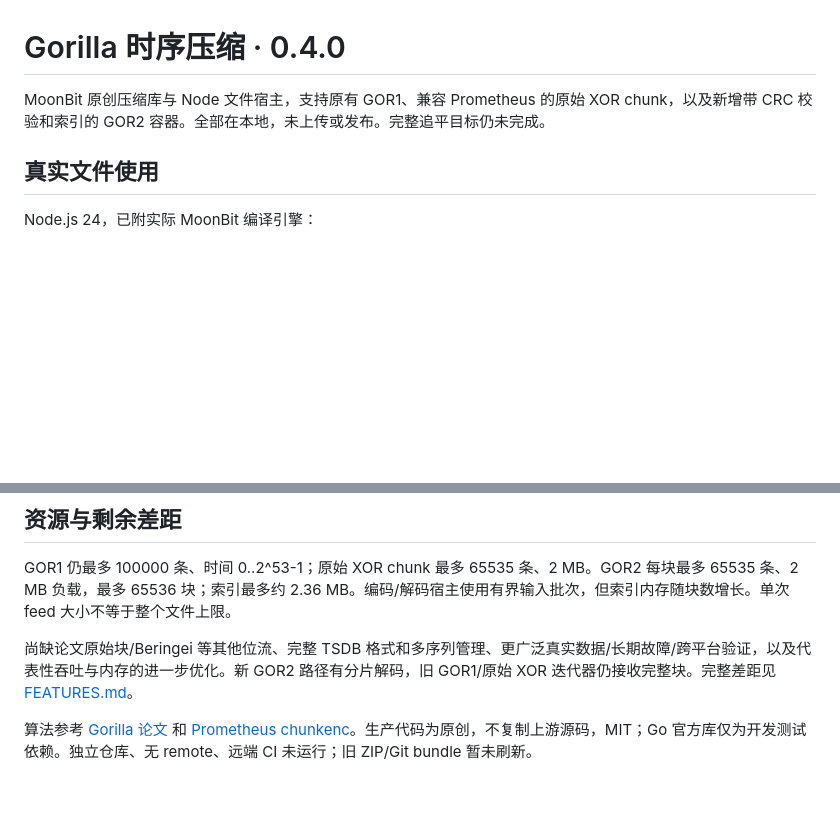
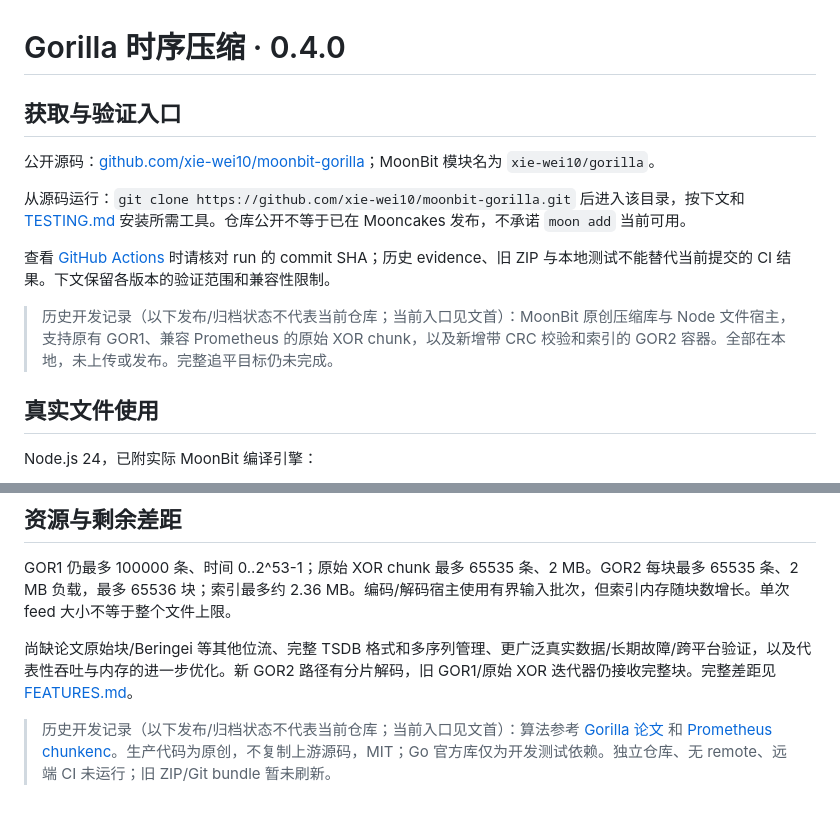
Before and after one commit to xie-wei10/moonbit-gorilla, a Markdown page: README.md, 2 parts joined by grey strips. GitHub-like rendering; blank space fills up the shorter version.

Commit message:
docs: correct public source and module usage instructions

```diff
--- a/README.md
+++ b/README.md
@@ -1,6 +1,14 @@
 # Gorilla 时序压缩 · 0.4.0
 
-MoonBit 原创压缩库与 Node 文件宿主，支持原有 GOR1、兼容 Prometheus 的原始 XOR chunk，以及新增带 CRC 校验和索引的 GOR2 容器。全部在本地，未上传或发布。完整追平目标仍未完成。
+## 获取与验证入口
+
+公开源码：[github.com/xie-wei10/moonbit-gorilla](https://github.com/xie-wei10/moonbit-gorilla)；MoonBit 模块名为 `xie-wei10/gorilla`。
+
+从源码运行：`git clone https://github.com/xie-wei10/moonbit-gorilla.git` 后进入该目录，按下文和 [TESTING.md](TESTING.md) 安装所需工具。仓库公开不等于已在 Mooncakes 发布，不承诺 `moon add` 当前可用。
+
+查看 [GitHub Actions](https://github.com/xie-wei10/moonbit-gorilla/actions) 时请核对 run 的 commit SHA；历史 evidence、旧 ZIP 与本地测试不能替代当前提交的 CI 结果。下文保留各版本的验证范围和兼容性限制。
+
+> 历史开发记录（以下发布/归档状态不代表当前仓库；当前入口见文首）：MoonBit 原创压缩库与 Node 文件宿主，支持原有 GOR1、兼容 Prometheus 的原始 XOR chunk，以及新增带 CRC 校验和索引的 GOR2 容器。全部在本地，未上传或发布。完整追平目标仍未完成。
 
 ## 真实文件使用
 
@@ -68,4 +76,4 @@ GOR1 仍最多 100000 条、时间 0..2^53-1；原始 XOR chunk 最多 65535 条
 
 尚缺论文原始块/Beringei 等其他位流、完整 TSDB 格式和多序列管理、更广泛真实数据/长期故障/跨平台验证，以及代表性吞吐与内存的进一步优化。新 GOR2 路径有分片解码，旧 GOR1/原始 XOR 迭代器仍接收完整块。完整差距见 [FEATURES.md](FEATURES.md)。
 
-算法参考 [Gorilla 论文](https://www.vldb.org/pvldb/vol8/p1816-teller.pdf) 和 [Prometheus chunkenc](https://github.com/prometheus/prometheus/tree/v3.14.0/tsdb/chunkenc)。生产代码为原创，不复制上游源码，MIT；Go 官方库仅为开发测试依赖。独立仓库、无 remote、远端 CI 未运行；旧 ZIP/Git bundle 暂未刷新。
+> 历史开发记录（以下发布/归档状态不代表当前仓库；当前入口见文首）：算法参考 [Gorilla 论文](https://www.vldb.org/pvldb/vol8/p1816-teller.pdf) 和 [Prometheus chunkenc](https://github.com/prometheus/prometheus/tree/v3.14.0/tsdb/chunkenc)。生产代码为原创，不复制上游源码，MIT；Go 官方库仅为开发测试依赖。独立仓库、无 remote、远端 CI 未运行；旧 ZIP/Git bundle 暂未刷新。
```
